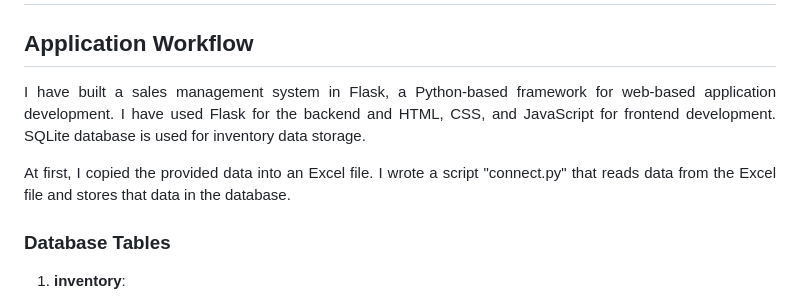
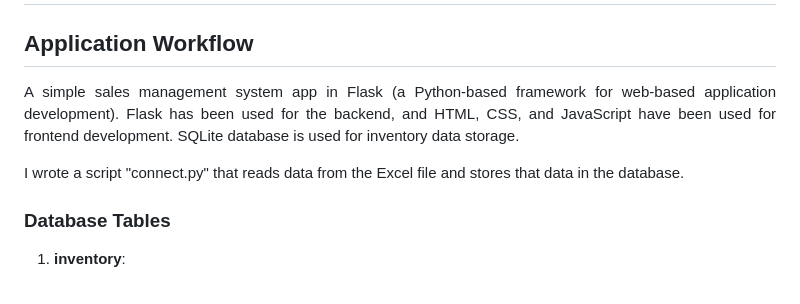
Before and after one commit to Hira-ar/Flask-Inventory-App, a Markdown page: readme.md, the part around one of its changes. Rendered like a GitHub page.

```diff
--- a/readme.md
+++ b/readme.md
@@ -3,8 +3,8 @@
 
 ## Application Workflow
 
-<p align="justify"> I have built a sales management system in Flask, a Python-based framework for web-based application development. I have used Flask for the backend and HTML, CSS, and JavaScript for frontend development. SQLite database is used for inventory data storage.</p>
-<p align="justify"> At first, I copied the provided data into an Excel file. I wrote a script "connect.py" that reads data from the Excel file and stores that data in the database.</p>
+<p align="justify"> A simple sales management system app in Flask (a Python-based framework for web-based application development). Flask has been used for the backend, and HTML, CSS, and JavaScript have been used for frontend development. SQLite database is used for inventory data storage.</p>
+<p align="justify"> I wrote a script "connect.py" that reads data from the Excel file and stores that data in the database.</p>
 
 ### Database Tables
 
```
Also changed, not shown: other parts of readme.md (+7 -8 lines).
